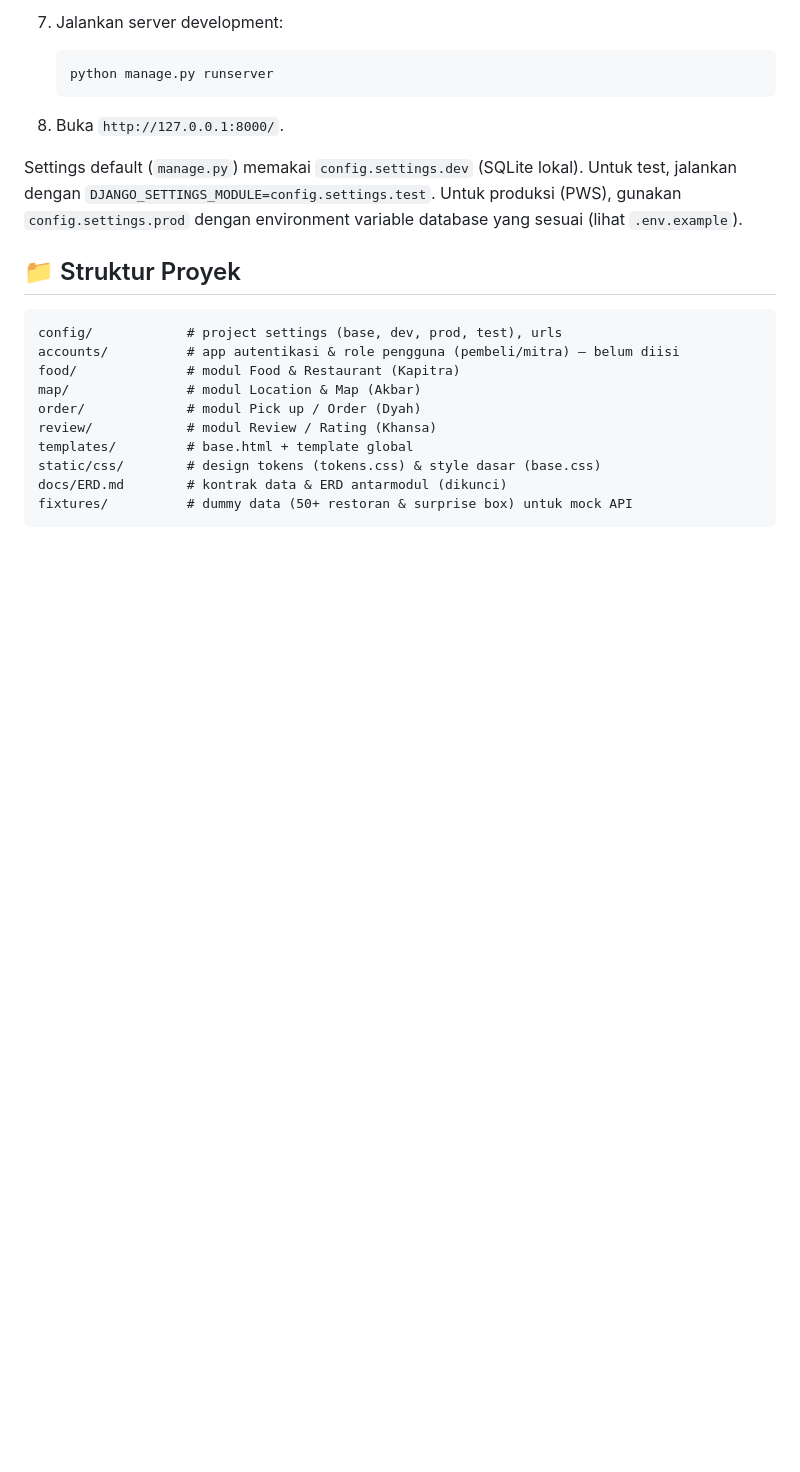
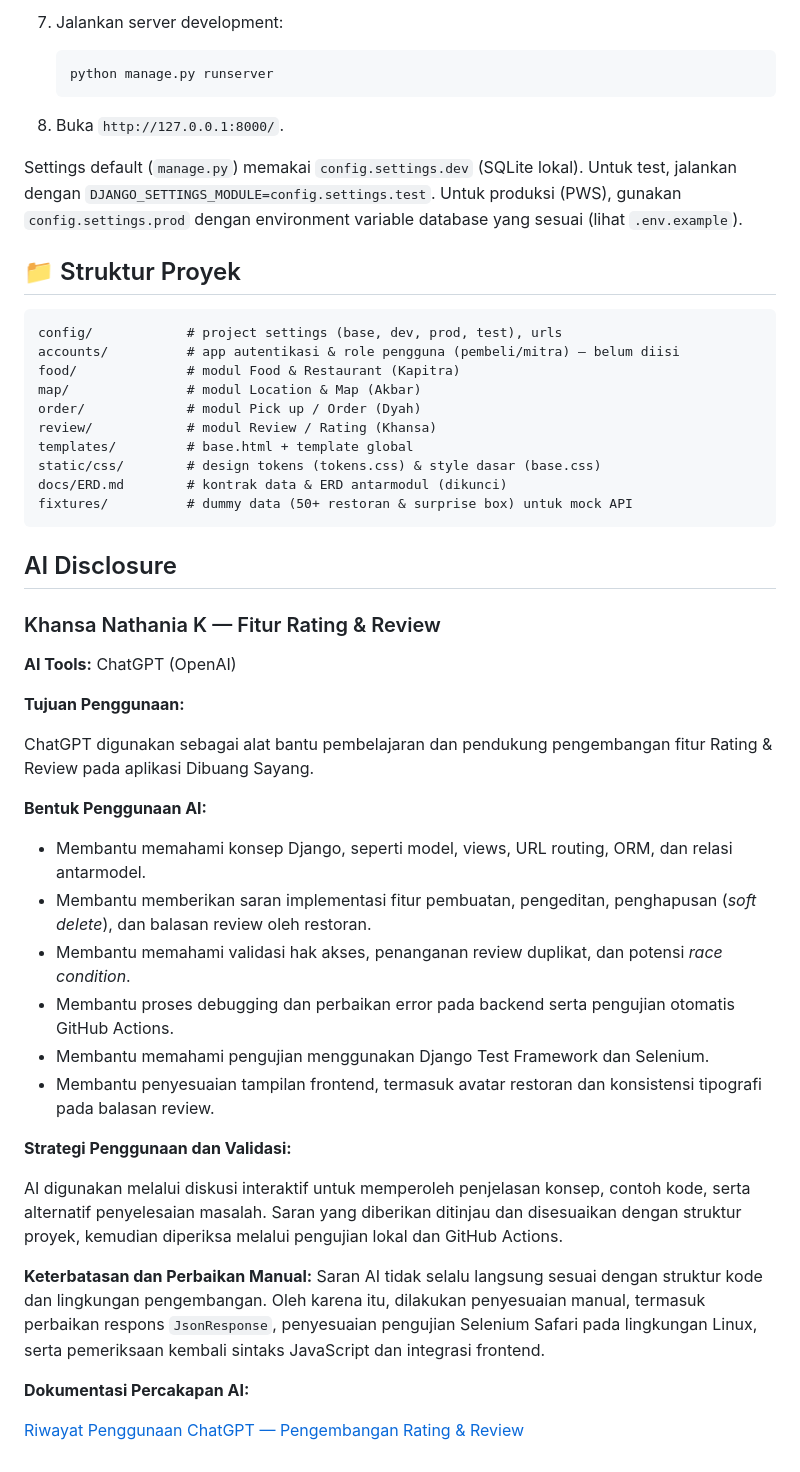
Before and after one commit to PBP-E-Kelompok-03/PBP-E-Kelompok-03, a Markdown page: README.md, the part around the change. GitHub-like rendering; blank space fills up the shorter version.

Commit message:
docs(readme): add AI disclosure for review feature

````diff
--- a/README.md
+++ b/README.md
@@ -151,3 +151,33 @@ static/css/        # design tokens (tokens.css) & style dasar (base.css)
 docs/ERD.md        # kontrak data & ERD antarmodul (dikunci)
 fixtures/          # dummy data (50+ restoran & surprise box) untuk mock API
 ```
+
+## AI Disclosure
+
+### Khansa Nathania K — Fitur Rating & Review
+
+**AI Tools:** ChatGPT (OpenAI)
+
+**Tujuan Penggunaan:**
+
+ChatGPT digunakan sebagai alat bantu pembelajaran dan pendukung pengembangan fitur Rating & Review pada aplikasi Dibuang Sayang.
+
+**Bentuk Penggunaan AI:**
+
+- Membantu memahami konsep Django, seperti model, views, URL routing, ORM, dan relasi antarmodel.
+- Membantu memberikan saran implementasi fitur pembuatan, pengeditan, penghapusan (*soft delete*), dan balasan review oleh restoran.
+- Membantu memahami validasi hak akses, penanganan review duplikat, dan potensi *race condition*.
+- Membantu proses debugging dan perbaikan error pada backend serta pengujian otomatis GitHub Actions.
+- Membantu memahami pengujian menggunakan Django Test Framework dan Selenium.
+- Membantu penyesuaian tampilan frontend, termasuk avatar restoran dan konsistensi tipografi pada balasan review.
+
+**Strategi Penggunaan dan Validasi:**
+
+AI digunakan melalui diskusi interaktif untuk memperoleh penjelasan konsep, contoh kode, serta alternatif penyelesaian masalah. Saran yang diberikan ditinjau dan disesuaikan dengan struktur proyek, kemudian diperiksa melalui pengujian lokal dan GitHub Actions.
+
+**Keterbatasan dan Perbaikan Manual:**
+Saran AI tidak selalu langsung sesuai dengan struktur kode dan lingkungan pengembangan. Oleh karena itu, dilakukan penyesuaian manual, termasuk perbaikan respons `JsonResponse`, penyesuaian pengujian Selenium Safari pada lingkungan Linux, serta pemeriksaan kembali sintaks JavaScript dan integrasi frontend.
+
+**Dokumentasi Percakapan AI:**
+
+[Riwayat Penggunaan ChatGPT — Pengembangan Rating & Review](https://chatgpt.com/share/6ae36b96-5f80-83ec-94c6-63fcfe3175a1)
````
